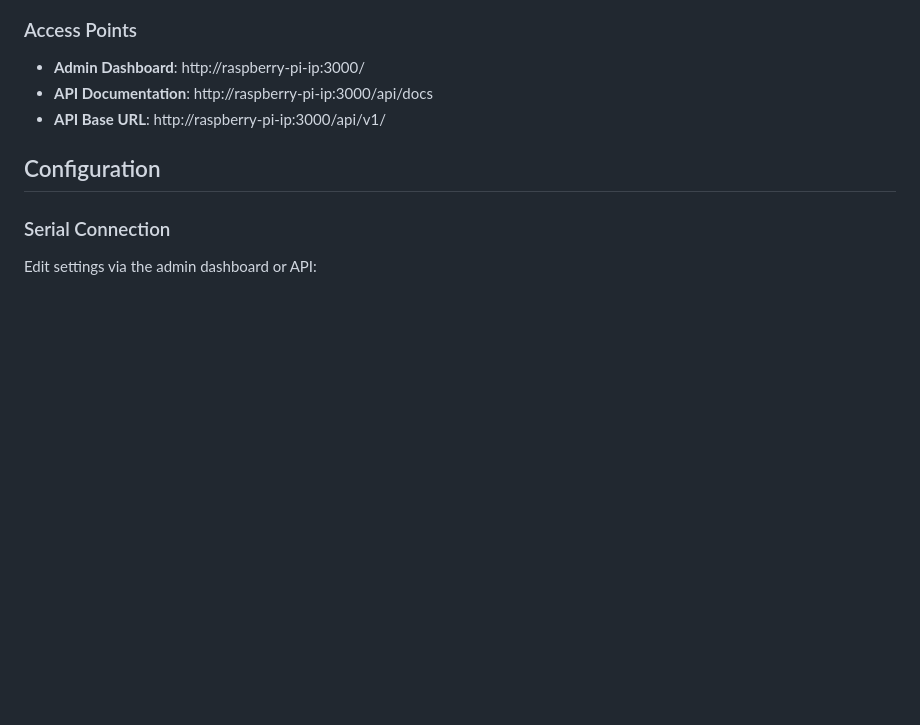
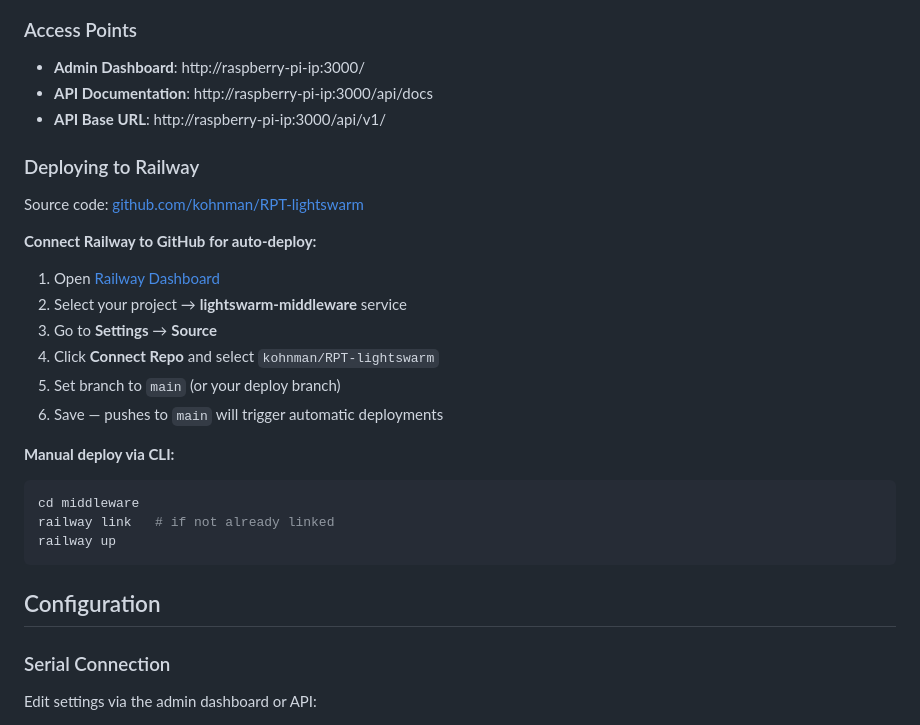
Before and after one commit to kohnman/RPT-lightswarm, a Markdown page: README.md, the part around the change. Rendered like a GitHub page; blank space fills up the shorter version.

Commit message:
Add Railway + GitHub deploy instructions to README
Made-with: Cursor

````diff
--- a/README.md
+++ b/README.md
@@ -74,6 +74,27 @@ npm start
 - **Admin Dashboard**: http://raspberry-pi-ip:3000/
 - **API Documentation**: http://raspberry-pi-ip:3000/api/docs
 - **API Base URL**: http://raspberry-pi-ip:3000/api/v1/
+
+### Deploying to Railway
+
+Source code: [github.com/kohnman/RPT-lightswarm](https://github.com/kohnman/RPT-lightswarm)
+
+**Connect Railway to GitHub for auto-deploy:**
+
+1. Open [Railway Dashboard](https://railway.app/dashboard)
+2. Select your project → **lightswarm-middleware** service
+3. Go to **Settings** → **Source**
+4. Click **Connect Repo** and select `kohnman/RPT-lightswarm`
+5. Set branch to `main` (or your deploy branch)
+6. Save — pushes to `main` will trigger automatic deployments
+
+**Manual deploy via CLI:**
+
+```bash
+cd middleware
+railway link   # if not already linked
+railway up
+```
 
 ## Configuration
 
````
